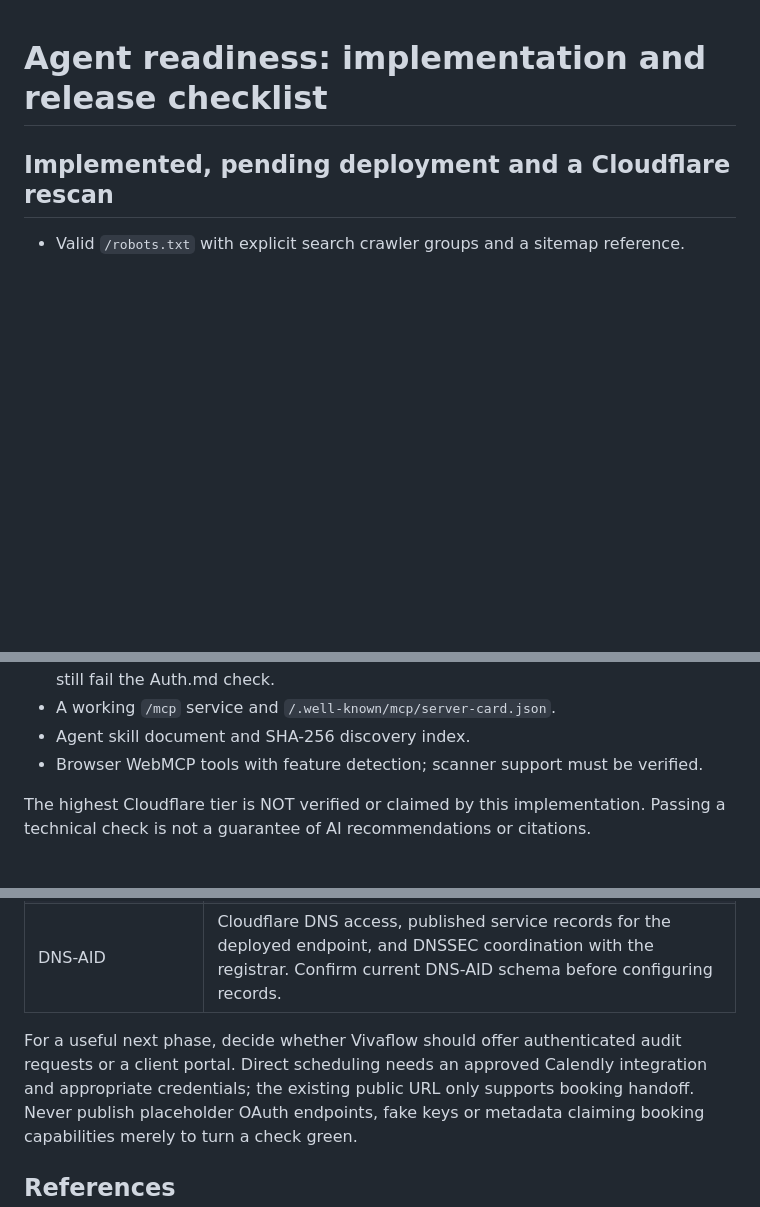
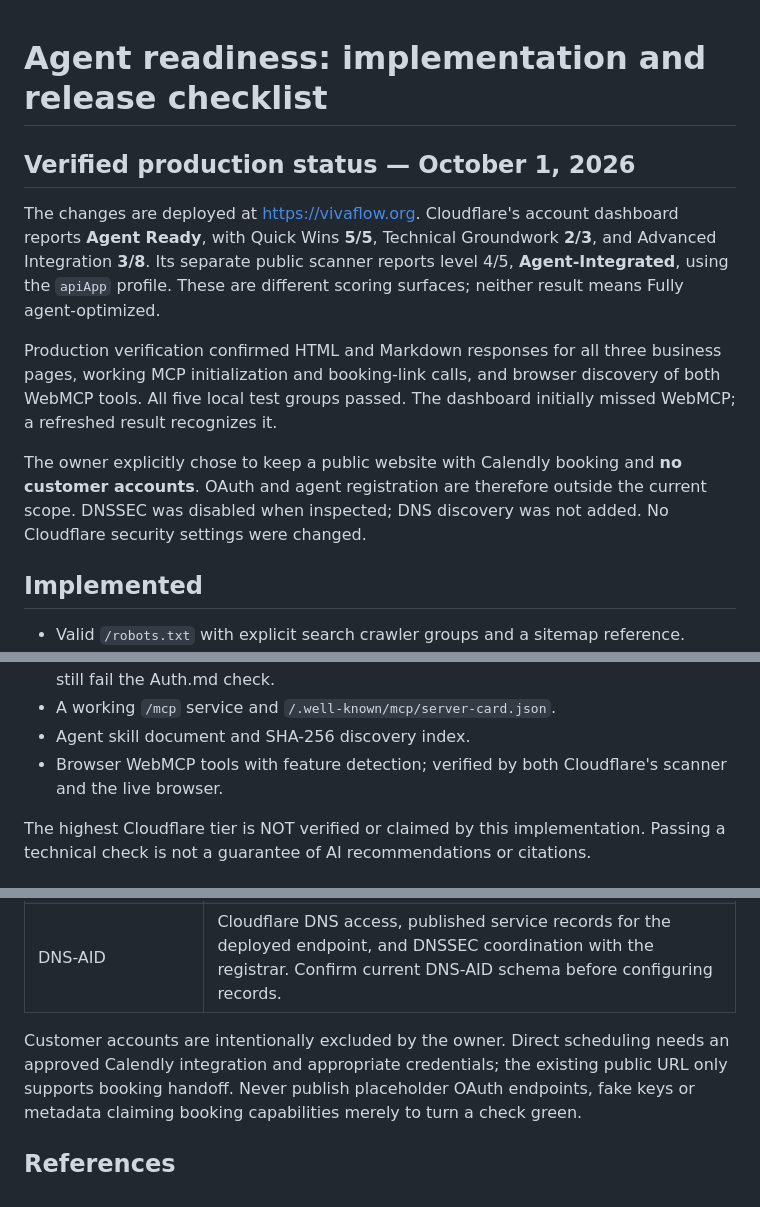
Before and after one commit to zaynoaziz1-hue/vivaflow-site, a Markdown page: docs/agent-readiness.md, 3 parts joined by grey strips. GitHub-like rendering; blank space fills up the shorter version.

Commit message:
Document verified production readiness and public-only scope (#4)

```diff
--- a/docs/agent-readiness.md
+++ b/docs/agent-readiness.md
@@ -1,6 +1,24 @@
 # Agent readiness: implementation and release checklist
 
-## Implemented, pending deployment and a Cloudflare rescan
+## Verified production status — October 1, 2026
+
+The changes are deployed at https://vivaflow.org. Cloudflare's account dashboard
+reports **Agent Ready**, with Quick Wins **5/5**, Technical Groundwork **2/3**,
+and Advanced Integration **3/8**. Its separate public scanner reports level 4/5,
+**Agent-Integrated**, using the `apiApp` profile. These are different scoring
+surfaces; neither result means Fully agent-optimized.
+
+Production verification confirmed HTML and Markdown responses for all three
+business pages, working MCP initialization and booking-link calls, and browser
+discovery of both WebMCP tools. All five local test groups passed. The dashboard
+initially missed WebMCP; a refreshed result recognizes it.
+
+The owner explicitly chose to keep a public website with Calendly booking and
+**no customer accounts**. OAuth and agent registration are therefore outside the
+current scope. DNSSEC was disabled when inspected; DNS discovery was not added.
+No Cloudflare security settings were changed.
+
+## Implemented
 
 - Valid `/robots.txt` with explicit search crawler groups and a sitemap reference.
 - Content Signals allowing search and AI answer use; general training preference
@@ -16,7 +34,8 @@
   scanner may still fail the Auth.md check.
 - A working `/mcp` service and `/.well-known/mcp/server-card.json`.
 - Agent skill document and SHA-256 discovery index.
-- Browser WebMCP tools with feature detection; scanner support must be verified.
+- Browser WebMCP tools with feature detection; verified by both Cloudflare's
+  scanner and the live browser.
 
 The highest Cloudflare tier is NOT verified or claimed by this implementation.
 Passing a technical check is not a guarantee of AI recommendations or citations.
@@ -58,8 +77,7 @@ Passing a technical check is not a guarantee of AI recommendations or citations.
 | Web Bot Auth | An actual outbound bot, secure private-key storage, signed requests and published public keys. This site currently makes no outbound agent requests. |
 | DNS-AID | Cloudflare DNS access, published service records for the deployed endpoint, and DNSSEC coordination with the registrar. Confirm current DNS-AID schema before configuring records. |
 
-For a useful next phase, decide whether Vivaflow should offer authenticated audit
-requests or a client portal. Direct scheduling needs an approved Calendly integration
+Customer accounts are intentionally excluded by the owner. Direct scheduling needs an approved Calendly integration
 and appropriate credentials; the existing public URL only supports booking handoff.
 Never publish placeholder OAuth endpoints, fake keys or metadata claiming booking
 capabilities merely to turn a check green.
```
